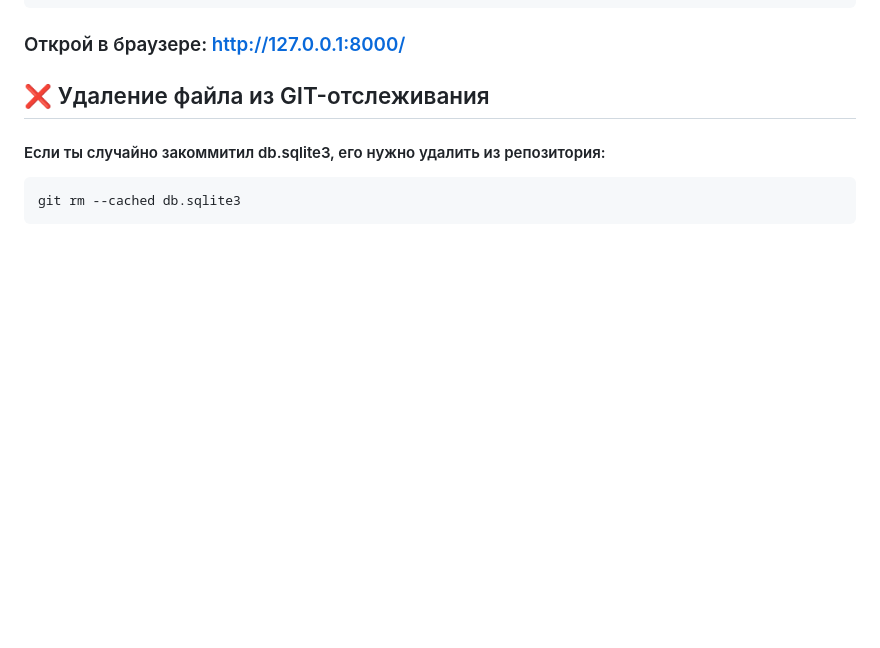
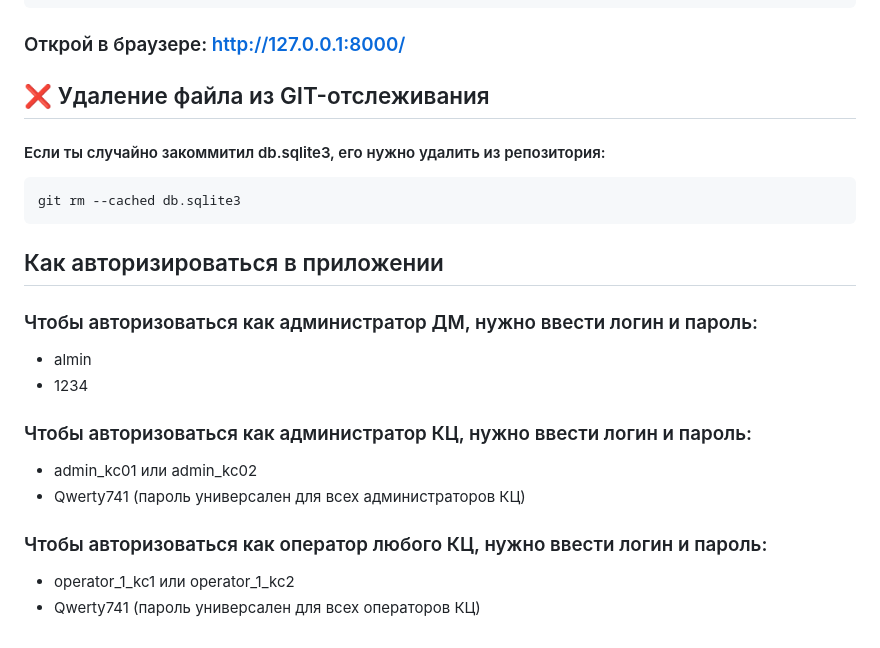
Before and after one commit to scorp5438/CRM_web_app, a Markdown page: CRM_app/README_install.md, the part around the change. Rendered like a GitHub page; blank space fills up the shorter version.

`````diff
--- a/CRM_app/README_install.md
+++ b/CRM_app/README_install.md
@@ -80,3 +80,13 @@ python manage.py runserver
 ````
 git rm --cached db.sqlite3
 ````
+## Как авторизироваться в приложении
+### Чтобы авторизоваться как администратор ДМ, нужно ввести логин и пароль:
+* almin
+* 1234
+### Чтобы авторизоваться как администратор КЦ, нужно ввести логин и пароль:
+* admin_kc01 или admin_kc02
+* Qwerty741 (пароль универсален для всех администраторов КЦ)
+### Чтобы авторизоваться как оператор любого КЦ, нужно ввести логин и пароль:
+* operator_1_kc1 или operator_1_kc2
+* Qwerty741 (пароль универсален для всех операторов КЦ)
`````
